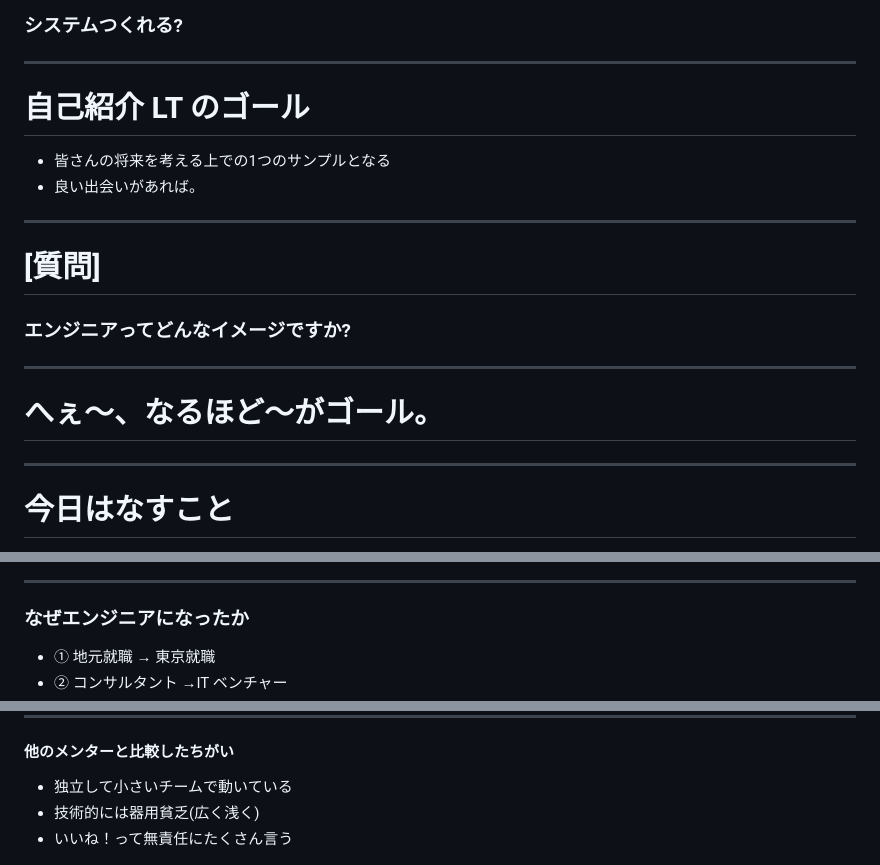
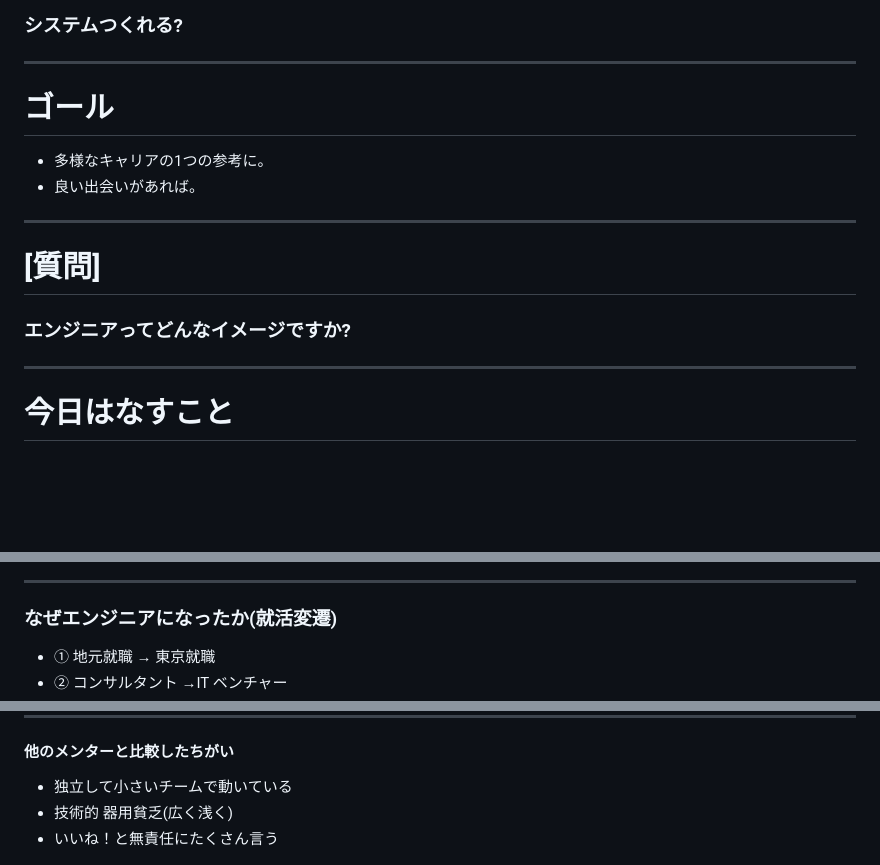
Before and after one commit to chocopie116/slides, a Markdown page: 20240206_gsmentor.md, 3 parts joined by grey strips. GitHub-like rendering; blank space fills up the shorter version.

Commit message:
Goal: Simplify and clarify content

```diff
--- a/20240206_gsmentor.md
+++ b/20240206_gsmentor.md
@@ -35,9 +35,9 @@ _color: white
 ---
 
 
-# 自己紹介 LT のゴール
+# ゴール
 
-- 皆さんの将来を考える上での1つのサンプルとなる
+- 多様なキャリアの1つの参考に。
 - 良い出会いがあれば。
 
 ---
@@ -45,10 +45,6 @@ _color: white
 # [質問]
 
 ### エンジニアってどんなイメージですか?
-
----
-
-# へぇ〜、なるほど〜がゴール。
 
 ---
 
@@ -74,7 +70,7 @@ _color: white
 
 ---
 
-### なぜエンジニアになったか
+### なぜエンジニアになったか(就活変遷)
 
 - ① 地元就職 → 東京就職
 - ② コンサルタント →IT ベンチャー
@@ -125,8 +121,8 @@ _color: white
 #### 他のメンターと比較したちがい
 
 - 独立して小さいチームで動いている
-- 技術的には器用貧乏(広く浅く)
-- いいね！って無責任にたくさん言う
+- 技術的 器用貧乏(広く浅く)
+- いいね！と無責任にたくさん言う
 
 ![bg right:30% brightness:1](./images/20230203gs/iine.png)
 
```
Also changed, not shown: other parts of 20240206_gsmentor.md (+3 -4 lines).
